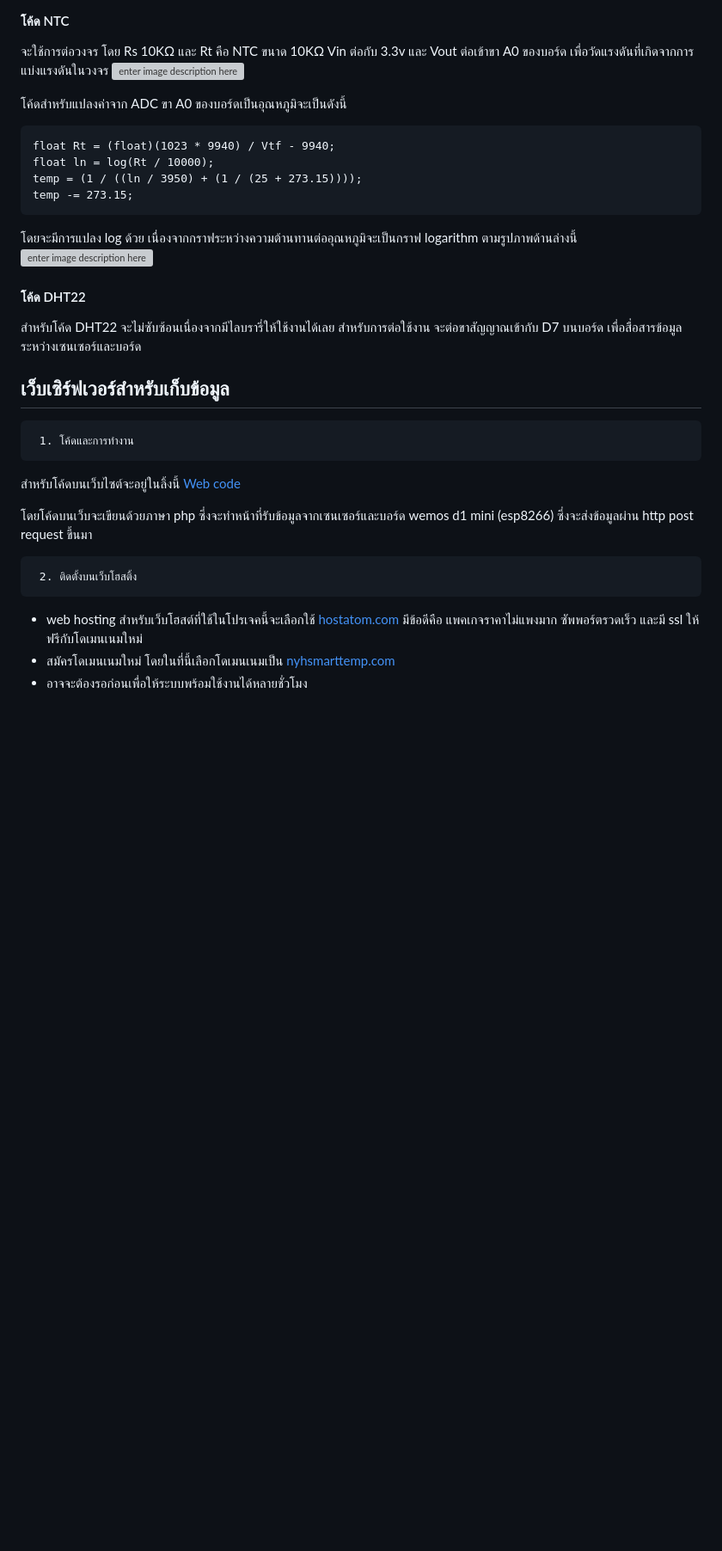
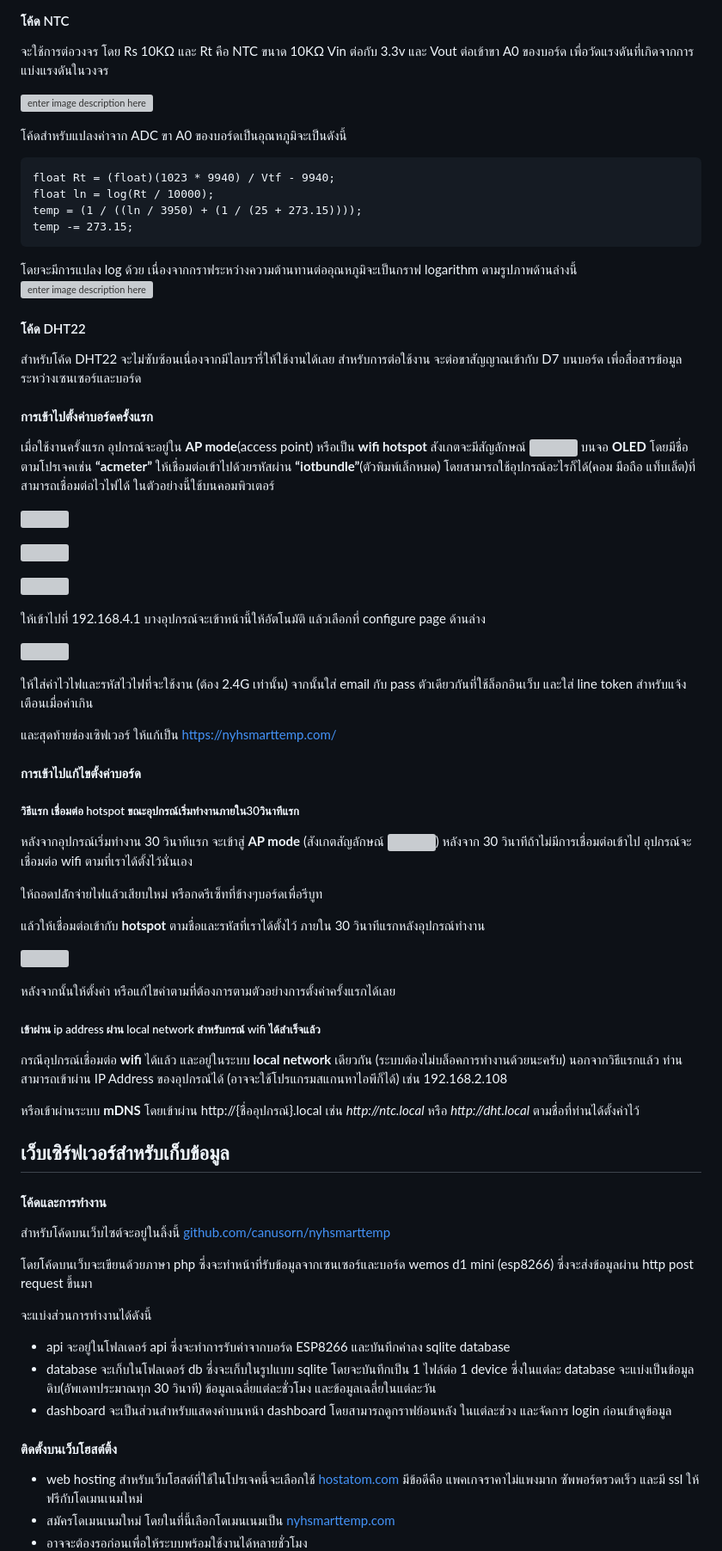
Before and after one commit to canusorn/nyhsmarttemp, a Markdown page: README.md, the part around the change. Shown: that part at 86% size. Rendered like a GitHub page; blank space fills up the shorter version; grey boxes are pictures that could not be loaded.

```diff
--- a/README.md
+++ b/README.md
@@ -54,6 +54,7 @@ SSD1306 เป็นชิปควบคุมสำหรับจอ OLED ซ
 
 #### โค้ด NTC
 จะใช้การต่อวงจร โดย Rs 10KΩ และ Rt คือ NTC ขนาด 10KΩ Vin ต่อกับ 3.3v และ Vout ต่อเข้าขา A0 ของบอร์ด เพื่อวัดแรงดันที่เกิดจากการแบ่งแรงดันในวงจร
+
 ![enter image description here](https://user-images.githubusercontent.com/5845622/74078289-cb689f00-4a28-11ea-9d00-753c6b8aea1c.gif)
 
 โค้ดสำหรับแปลงค่าจาก ADC ขา A0 ของบอร์ดเป็นอุณหภูมิจะเป็นดังนี้
@@ -70,14 +71,57 @@ SSD1306 เป็นชิปควบคุมสำหรับจอ OLED ซ
 สำหรับโค้ด DHT22 จะไม่ซับซ้อนเนื่องจากมีไลบรารี่ให้ใช้งานได้เลย
 สำหรับการต่อใช้งาน จะต่อขาสัญญาณเข้ากับ D7 บนบอร์ด เพื่อสื่อสารข้อมูลระหว่างเซนเซอร์และบอร์ด
 
+#### การเข้าไปตั้งค่าบอร์ดครั้งแรก
+เมื่อใช้งานครั้งแรก อุปกรณ์จะอยู่ใน **AP mode**(access point) หรือเป็น **wifi hotspot** สังเกตจะมีสัญลักษณ์ ![](https://iotkiddie.com/blog/wp-content/uploads/2022/02/router-1.bmp) บนจอ **OLED** โดยมีชื่อตามโปรเจคเช่น **“acmeter”** ให้เชื่อมต่อเข้าไปด้วยรหัสผ่าน **“iotbundle”**(ตัวพิมพ์เล็กหมด) โดยสามารถใช้อุปกรณ์อะไรก็ได้(คอม มือถือ แท็บเล็ต)ที่สามารถเชื่อมต่อไวไฟได้ ในตัวอย่างนี้ใช้บนคอมพิวเตอร์
+
+![](https://iotkiddie.com/blog/wp-content/uploads/2022/02/image-3.png)
+
+![](https://iotkiddie.com/blog/wp-content/uploads/2022/02/image-4.png)
+
+![](https://iotkiddie.com/blog/wp-content/uploads/2022/02/image-6.png)
+
+ให้เข้าไปที่ 192.168.4.1
+บางอุปกรณ์จะเข้าหน้านี้ให้อัตโนมัติ
+แล้วเลือกที่ configure page ด้านล่าง
+
+![](https://iotkiddie.com/blog/wp-content/uploads/2022/02/image-7.png)
+
+
+ให้ใส่ค่าไวไฟและรหัสไวไฟที่จะใช้งาน (ต้อง 2.4G เท่านั้น) จากนั้นใส่ email กับ pass ตัวเดียวกันที่ใช้ล็อกอินเว็บ และใส่ line token สำหรับแจ้งเตือนเมื่อค่าเกิน
+
+และสุดท้ายช่องเซิฟเวอร์ ให้แก้เป็น https://nyhsmarttemp.com/
+
+#### การเข้าไปแก้ไขตั้งค่าบอร์ด
+#####  วิธีแรก เชื่อมต่อ hotspot ขณะอุปกรณ์เริ่มทำงานภายใน30วินาทีแรก
+หลังจากอุปกรณ์เริ่มทำงาน 30 วินาทีแรก จะเข้าสู่  **AP mode**  (สังเกตสัญลักษณ์  ![](https://iotkiddie.com/blog/wp-content/uploads/2022/02/router-1.bmp))  หลังจาก 30 วินาทีถ้าไม่มีการเชื่อมต่อเข้าไป อุปกรณ์จะเชื่อมต่อ wifi  ตามที่เราได้ตั้งไว้นั่นเอง
+
+ให้ถอดปลัํกจ่ายไฟแล้วเสียบใหม่ หรือกดรีเซ็ทที่ข้างๆบอร์ดเพื่อรีบูท
+
+แล้วให้เชื่อมต่อเข้ากับ  **hotspot** ตามชื่อและรหัสที่เราได้ตั้งไว้  ภายใน 30 วินาทีแรกหลังอุปกรณ์ทำงาน
+
+![](https://iotkiddie.com/blog/wp-content/uploads/2022/02/image-4.png)
+
+หลังจากนั้นให้ตั้งค่า หรือแก้ไขค่าตามที่ต้องการตามตัวอย่างการตั้งค่าครั้งแรกได้เลย
+
+##### เข้าผ่าน ip address ผ่าน local network สำหรับกรณ์ wifi ได้สำเร็จแล้ว
+กรณีอุปกรณ์เชื่อมต่อ  **wifi** ได้แล้ว และอยู่ในระบบ  **local network**  เดียวกัน  (ระบบต้องไม่บล็อคการทำงานด้วยนะครับ) นอกจากวิธีแรกแล้ว ท่านสามารถเข้าผ่าน IP Address  ของอุปกรณ์ได้ (อาจจะใช้โปรแกรมสแกนหาไอพีก็ได้) เช่น 192.168.2.108
+
+หรือเข้าผ่านระบบ  **mDNS**  โดยเข้าผ่าน  http://{ชื่ออุปกรณ์}.local  เช่น _http://ntc.local_  หรือ  _http://dht.local_  ตามชื่อที่ท่านได้ตั้งค่าไว้
 
 ## เว็บเซิร์ฟเวอร์สำหรับเก็บข้อมูล
-	 1. โค้ดและการทำงาน
-สำหรับโค้ดบนเว็บไซต์จะอยู่ในลิ้งนี้ [Web code](https://github.com/canusorn/nyhsmarttemp)
+#### โค้ดและการทำงาน
+สำหรับโค้ดบนเว็บไซต์จะอยู่ในลิ้งนี้ [github.com/canusorn/nyhsmarttemp](https://github.com/canusorn/nyhsmarttemp)
 
 โดยโค้ดบนเว็บจะเขียนด้วยภาษา php ซึ่งจะทำหน้าที่รับข้อมูลจากเซนเซอร์และบอร์ด wemos d1 mini (esp8266) ซึ่งจะส่งข้อมูลผ่าน http post request ขึ้นมา
 
-	 2. ติดตั้งบนเว็บโฮสติ้ง
+จะแบ่งส่วนการทำงานได้ดังนี้
+
+ - api จะอยู่ในโฟลเดอร์ api ซึ่งจะทำการรับค่าจากบอร์ด ESP8266 และบันทึกค่าลง sqlite database
+ - database จะเก็บในโฟลเดอร์ db ซึ่งจะเก็บในรูปแบบ sqlite โดยจะบันทึกเป็น 1 ไฟล์ต่อ 1 device ซึ่งในแต่ละ database จะแบ่งเป็นข้อมูลดิบ(อัพเดทประมาณทุก 30 วินาที) ข้อมูลเฉลี่ยแต่ละชั่วโมง และข้อมูลเฉลี่ยในแต่ละวัน
+ - dashboard จะเป็นส่วนสำหรับแสดงค่าบนหน้า dashboard โดยสามารถดูกราฟย้อนหลัง ในแต่ละช่วง และจัดการ login ก่อนเข้าดูข้อมูล
+
+
+#### ติดตั้งบนเว็บโฮสต์ติ้ง
 
  - web hosting สำหรับเว็บโฮสต์ที่ใช้ในโปรเจคนี้จะเลือกใช้ [hostatom.com](https://support.hostatom.com/aff.php?aff=2433) มีข้อดีคือ แพคเกจราคาไม่แพงมาก ซัพพอร์ตรวดเร็ว และมี ssl ให้ฟรีกับโดเมนเนมใหม่
  - สมัครโดเมนเนมใหม่ โดยในที่นี้เลือกโดเมนเนมเป็น [nyhsmarttemp.com](https://nyhsmarttemp.com/)
```
